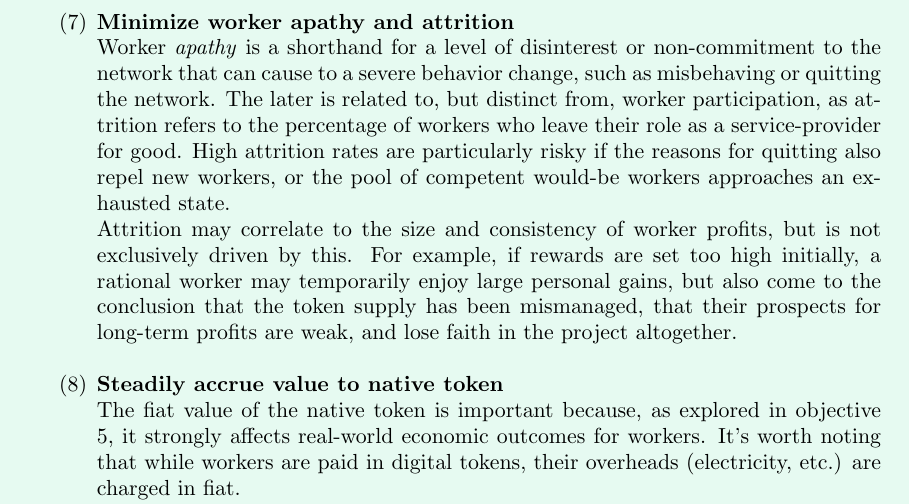
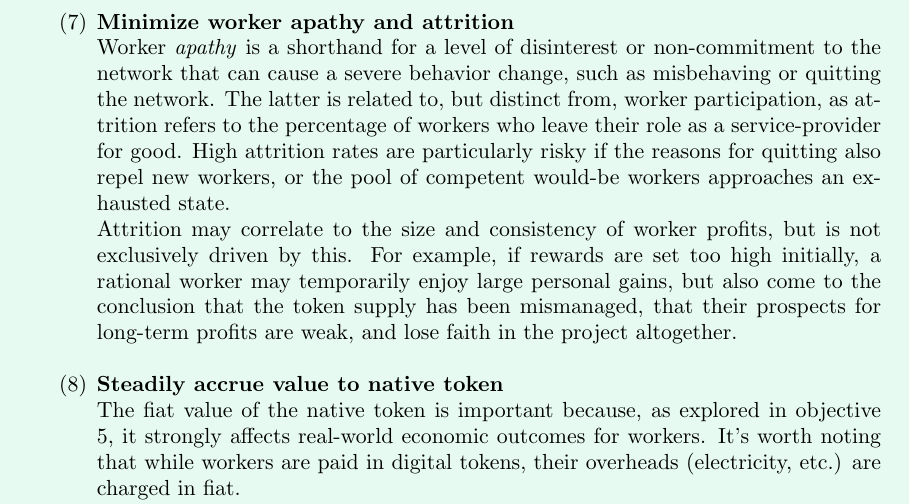
Before and after one commit to nucypher/protocol, a LaTeX paper (mint-paper.tex): part of page 6 of 9, cut so that both start at the same text. Compiled offline with pdfLaTeX.

Commit message:
Update mint-paper.tex
Co-Authored-By: arjunhassard <arjunhassard@gmail.com>

```diff
--- a/mint-paper.tex
+++ b/mint-paper.tex
@@ -111,7 +111,7 @@ Hence, all economic mechanisms and strategies (already implemented, or to be imp
    \\
    \item \textbf{Minimize worker apathy and attrition}\label{attrition}
    \\
-   Worker \textit{apathy} is a shorthand for a level of disinterest or non-commitment to the network that can cause to a severe behavior change, such as misbehaving or quitting the network. The later is related to, but distinct from, worker participation, as attrition refers to the percentage of workers who leave their role as a service-provider for good. High attrition rates are particularly risky if the reasons for quitting also repel new workers, or the pool of competent would-be workers approaches an exhausted state.
+   Worker \textit{apathy} is a shorthand for a level of disinterest or non-commitment to the network that can cause a severe behavior change, such as misbehaving or quitting the network. The latter is related to, but distinct from, worker participation, as attrition refers to the percentage of workers who leave their role as a service-provider for good. High attrition rates are particularly risky if the reasons for quitting also repel new workers, or the pool of competent would-be workers approaches an exhausted state.
    \\
    Attrition may correlate to the size and consistency of worker profits, but is not exclusively driven by this. For example, if rewards are set too high initially, a rational worker may temporarily enjoy large personal gains, but also come to the conclusion that the token supply has been mismanaged, that their prospects for long-term profits are weak, and lose faith in the project altogether.
    \\
```
